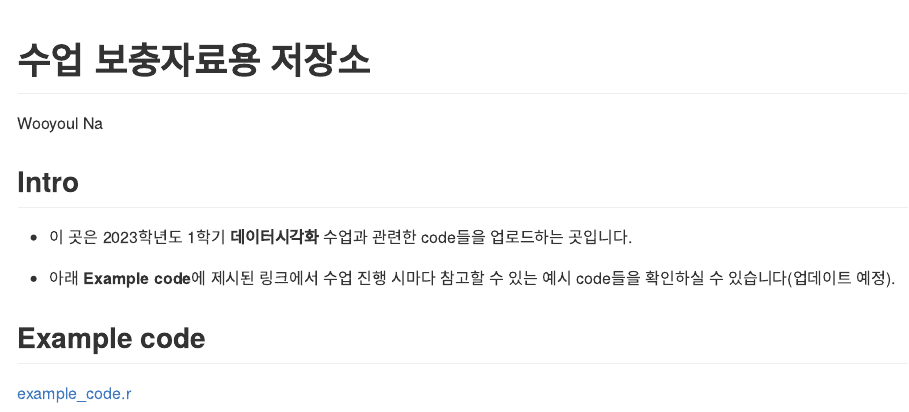
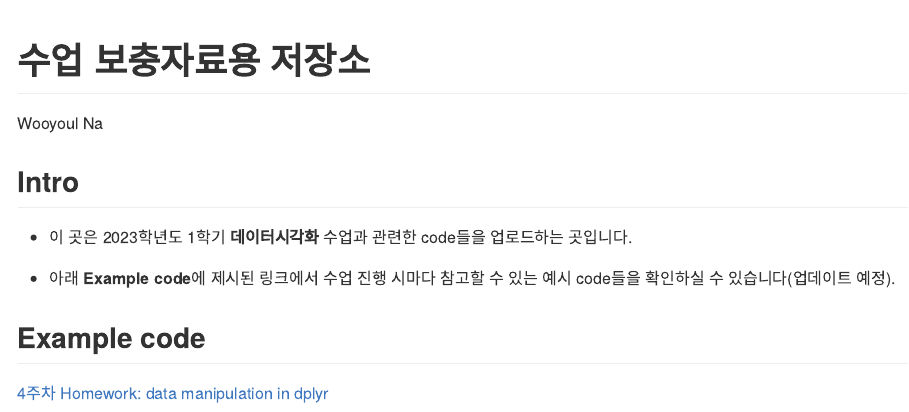
Before and after one commit to Wooyoul/Lec_2023_1_datvis, an R Markdown document (README.rmd): the page in a window 1100 px wide, from 80 px down. The pictures show the output file README.md that the author committed with the source, drawn offline in the style of GitHub.

Commit message:
commit 2023-03-02 2nd

```diff
--- a/README.rmd
+++ b/README.rmd
@@ -17,4 +17,4 @@ knitr::opts_chunk$set(echo = TRUE)
 
 ## Example code
 
-[example_code.r](https://github.com/Wooyoul/Lec_2023_1_datvis/blob/0545de63930c6ca645629610ba3294180d6f7ae1/R/example_code.r)
+[4주차 Homework: data manipulation in dplyr](https://github.com/Wooyoul/Lec_2023_1_datvis/blob/da216e6154949d3662cb47266e71463b9a512661/HW/w4_home.md)
```
Also changed, not shown: README.md.
